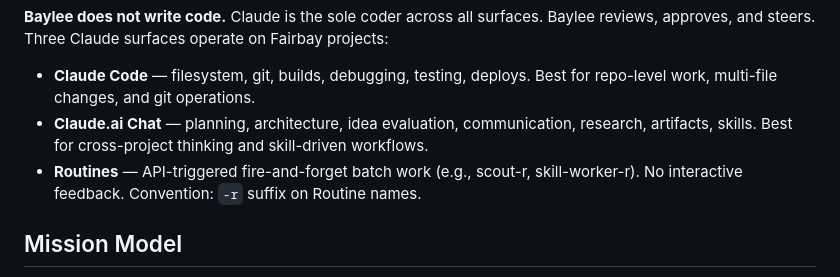
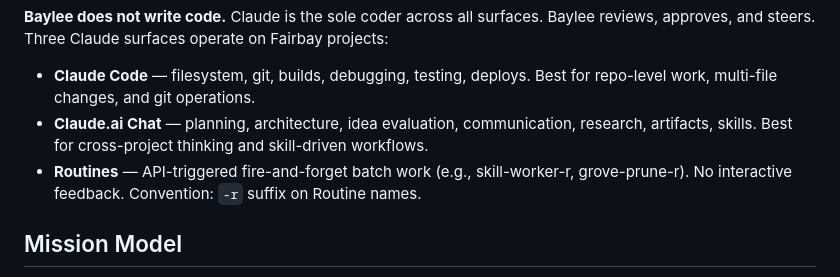
Before and after one commit to fairbay/intermission, a Markdown page: .claude/global.md, the part around the change. Drawn GitHub-style.

Commit message:
sync .claude/global.md from ops

```diff
--- a/.claude/global.md
+++ b/.claude/global.md
@@ -8,7 +8,7 @@ Fairbay is a solo builder brand. `fairbay` is a GitHub **User** account (not an
 
 - **Claude Code** — filesystem, git, builds, debugging, testing, deploys. Best for repo-level work, multi-file changes, and git operations.
 - **Claude.ai Chat** — planning, architecture, idea evaluation, communication, research, artifacts, skills. Best for cross-project thinking and skill-driven workflows.
-- **Routines** — API-triggered fire-and-forget batch work (e.g., scout-r, skill-worker-r). No interactive feedback. Convention: `-r` suffix on Routine names.
+- **Routines** — API-triggered fire-and-forget batch work (e.g., skill-worker-r, grove-prune-r). No interactive feedback. Convention: `-r` suffix on Routine names.
 
 ## Mission Model
 
```
